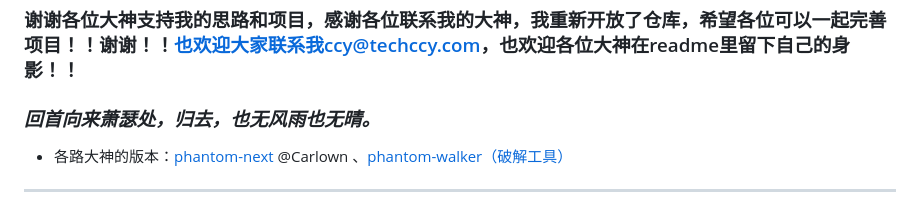
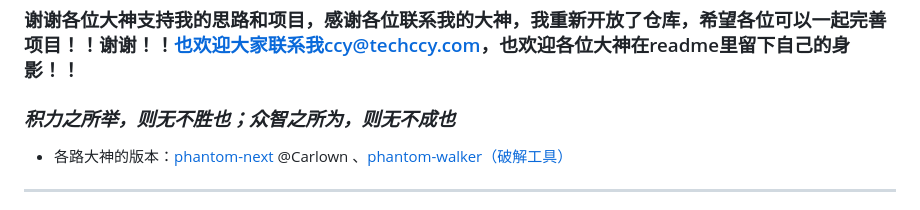
Before and after one commit to techccy/phantom, a Markdown page: README.md, the part around the change. Rendered like a GitHub page.

```diff
--- a/README.md
+++ b/README.md
@@ -2,7 +2,7 @@
 
 ### 谢谢各位大神支持我的思路和项目，感谢各位联系我的大神，我重新开放了仓库，希望各位可以一起完善项目！！谢谢！！也欢迎大家联系我ccy@techccy.com，也欢迎各位大神在readme里留下自己的身影！！
 
-### ***回首向来萧瑟处，归去，也无风雨也无晴。***
+### ***积力之所举，则无不胜也；众智之所为，则无不成也***
 
 * 各路大神的版本：[phantom-next](https://github.com/Carlown/phantom-next) @Carlown 、[phantom-walker（破解工具）](https://github.com/laoshuikaixue/phantom-walker)
 
```
